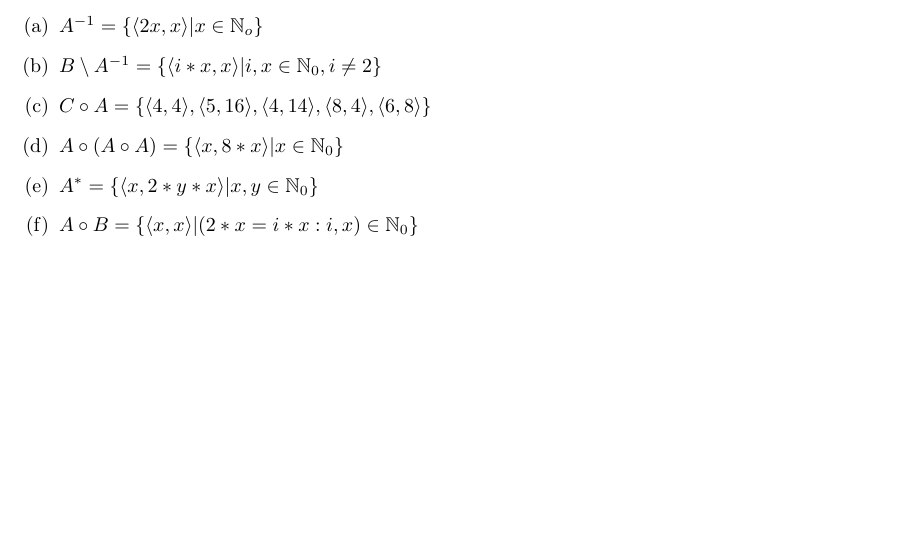
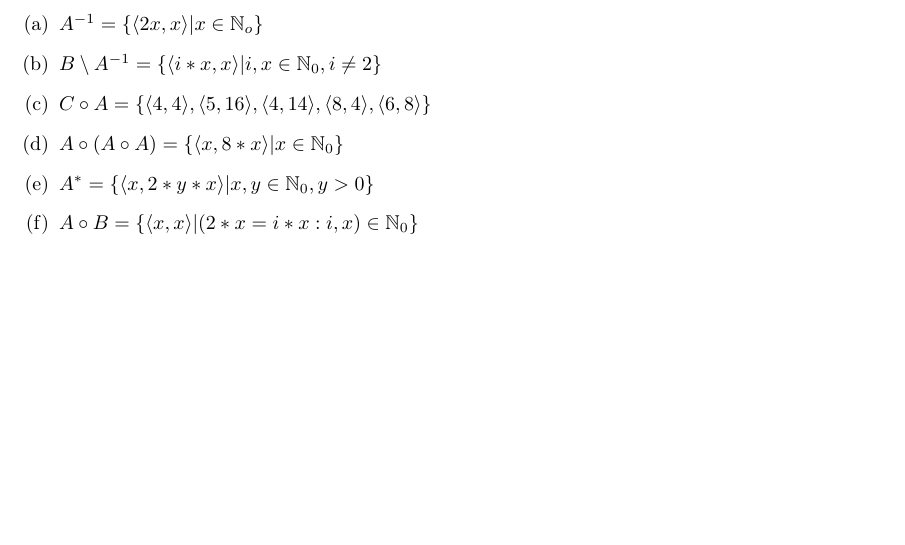
Before and after one commit to EphraimSiegfried/discrete_math, a LaTeX problem sheet (exercises/sheet05/sheet05.tex): part of page 2 of 2, cut so that both start at the same text. Compiled offline with pdfLaTeX.

Commit message:
corrections

```diff
--- a/exercises/sheet05/sheet05.tex
+++ b/exercises/sheet05/sheet05.tex
@@ -114,7 +114,7 @@ c and d are the minmial elements as there is no $y$ with $ y \preceq c,d  $.
 	\item
 	$A \circ (A \circ A) = \{ \langle x,8*x\rangle\lvert x\in \mathbb N_0\}$
  	\item
-	 $A^{*} = \{\langle x ,2*y*x\rangle\lvert x,y \in \mathbb N_0\}$
+	 $A^{*} = \{\langle x ,2*y*x\rangle\lvert x,y \in \mathbb N_0, y>0\}$
 	 \item
 	 $A \circ B = \{\langle x,x\rangle \lvert (2*x = i*x : i,x) \in \mathbb N_0\}$
 
```
